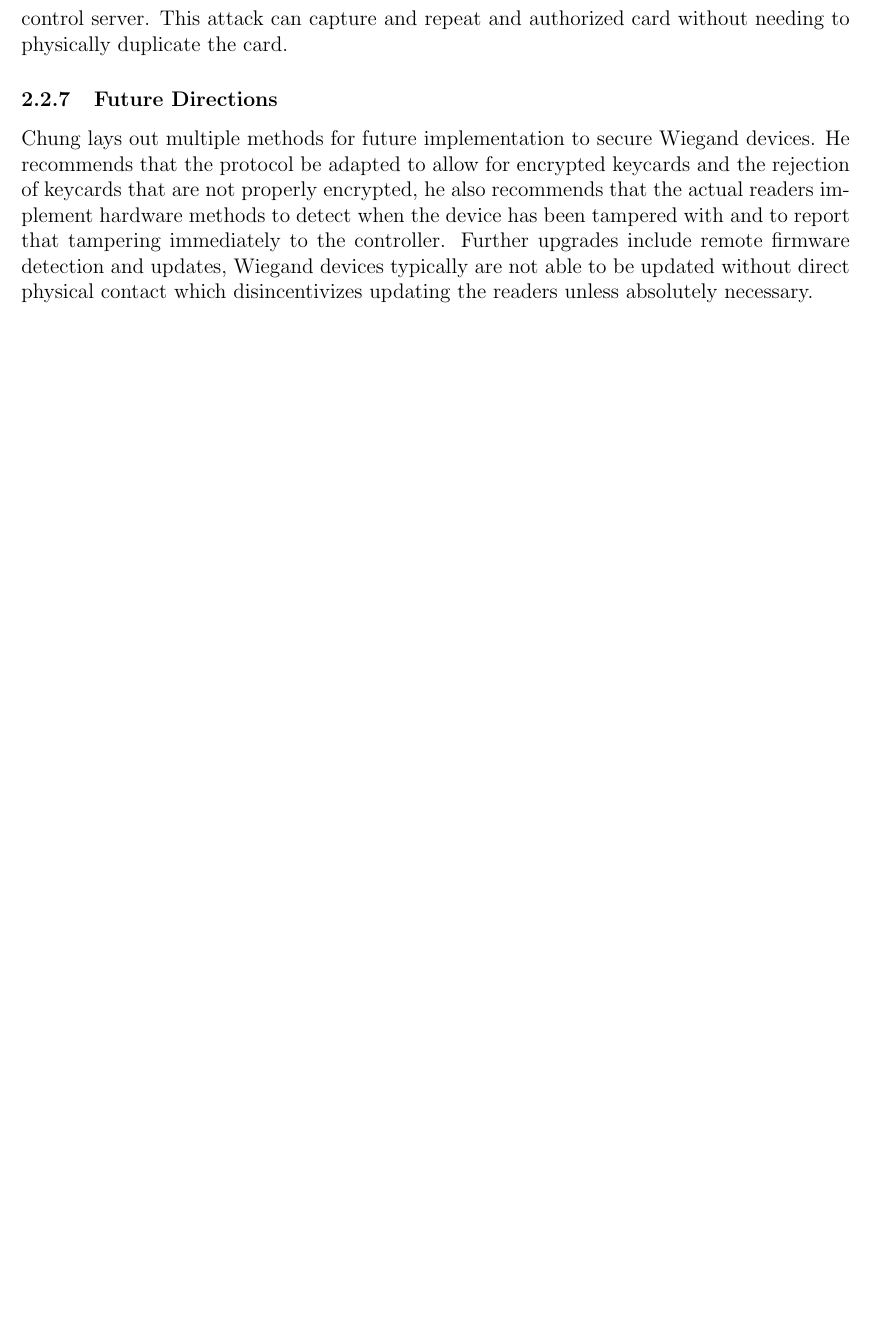
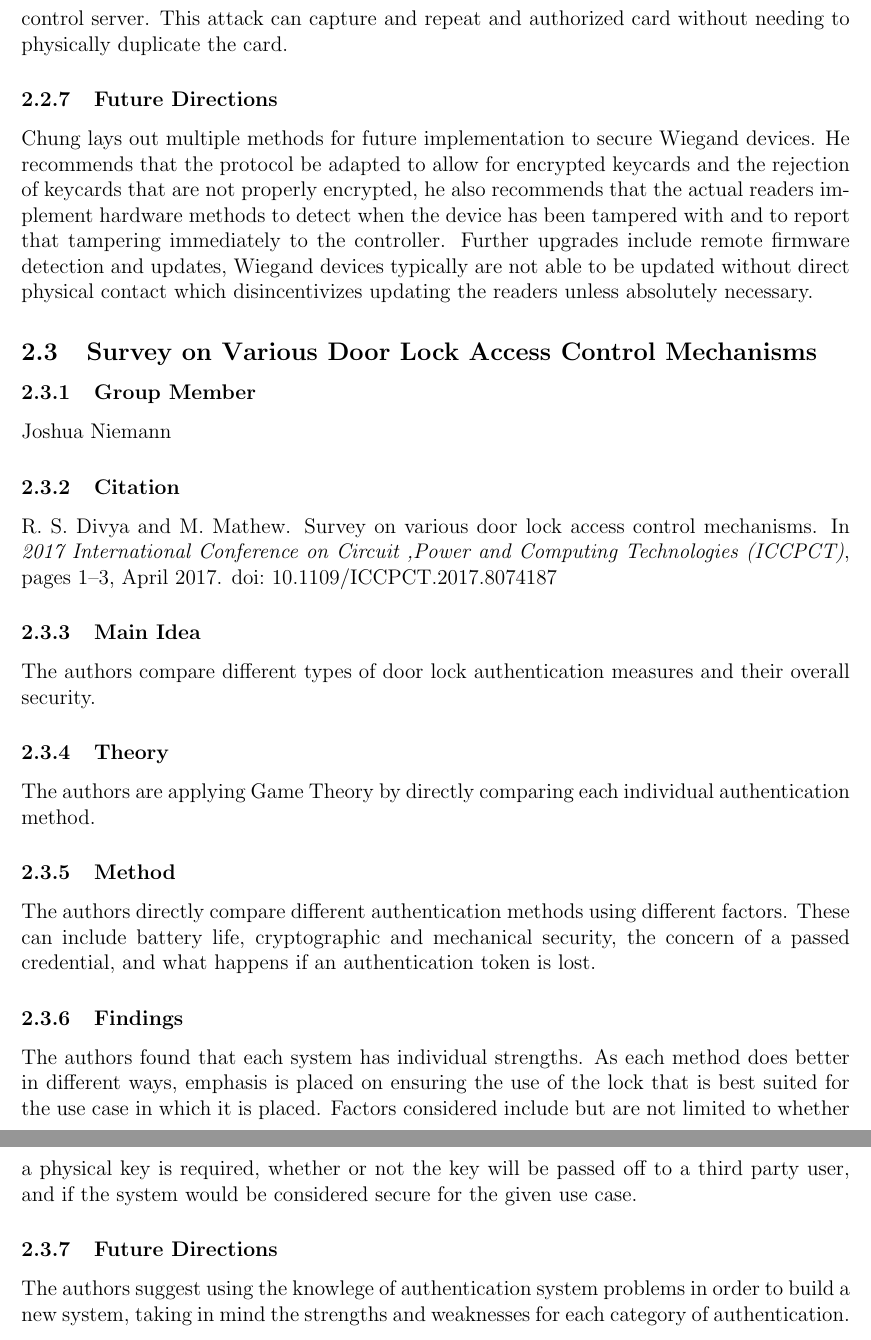
Before and after one commit to DataFrogman/CSEC-472-Project, a LaTeX document (paper/sourceSummaries/sourceSummaries.tex, which reads paper/sourceSummaries/references.bib, paper/sourceSummaries/summary2.tex): part of page 13 of 14 before the commit and two parts of pages 13 and 14 of 15 after it, the two joined at a grey line, cut so that both start at the same text, the shorter picture padded with empty space. Compiled offline with pdfLaTeX.

Commit message:
Initial Push for Joshua\'s source summary 2

```diff
--- a/paper/sourceSummaries/references.bib
+++ b/paper/sourceSummaries/references.bib
@@ -105,3 +105,16 @@
 	urldate={2020-02-09},
 	organization={SUNY Polytechnic Institute}
 }
+@INPROCEEDINGS{matthewrs2017surveydoorlock,
+	author={R. S. {Divya} and M. {Mathew}},
+	booktitle={2017 International Conference on Circuit ,Power and Computing Technologies (ICCPCT)},
+	title={Survey on various door lock access control mechanisms},
+	year={2017},
+	volume={},
+	number={},
+	pages={1-3},
+	keywords={authorisation;biometrics (access control);doors;automatic door lock systems;door lock security systems;unauthorized access;automatic identification;door lock access control mechanisms;Radiofrequency identification;Iris recognition;Access control;Cryptography;Security;lock;RFID;OTP;encryption;NFC},
+	doi={10.1109/ICCPCT.2017.8074187},
+	ISSN={null},
+	month={April},
+}
--- a/paper/sourceSummaries/summary2.tex
+++ b/paper/sourceSummaries/summary2.tex
@@ -85,4 +85,44 @@ Chung lays out multiple methods for future implementation to secure Wiegand devi
 
 \Urlmuskip=0mu plus 1mu\relax
 
+
+\noindent
+\subsection{{S}urvey on {V}arious {D}oor {L}ock {A}ccess {C}ontrol {M}echanisms}
+
+\subsubsection{Group Member}
+
+\noindent
+Joshua Niemann
+
+\noindent
+\subsubsection{Citation}
+
+\Urlmuskip=0mu plus 1mu\relax
+\bibentry{matthewrs2017surveydoorlock}
+
+\subsubsection{Main Idea}
+
+\noindent
+The authors compare different types of door lock authentication measures and their overall security.
+
+\subsubsection{Theory}
+
+\noindent
+The authors are applying Game Theory by directly comparing each individual authentication method.
+
+\subsubsection{Method}
+
+\noindent
+The authors directly compare different authentication methods using different factors.  These can include battery life, cryptographic and mechanical security, the concern of a passed credential, and what happens if an authentication token is lost.
+
+\subsubsection{Findings}
+
+\noindent
+The authors found that each system has individual strengths.  As each method does better in different ways, emphasis is placed on ensuring the use of the lock that is best suited for the use case in which it is placed.  Factors considered include but are not limited to whether a physical key is required, whether or not the key will be passed off to a third party user, and if the system would be considered secure for the given use case.
+
+\subsubsection{Future Directions}
+
+\noindent
+The authors suggest using the knowlege of authentication system problems in order to build a new system, taking in mind the strengths and weaknesses for each category of authentication.
+
 \pagebreak
```
